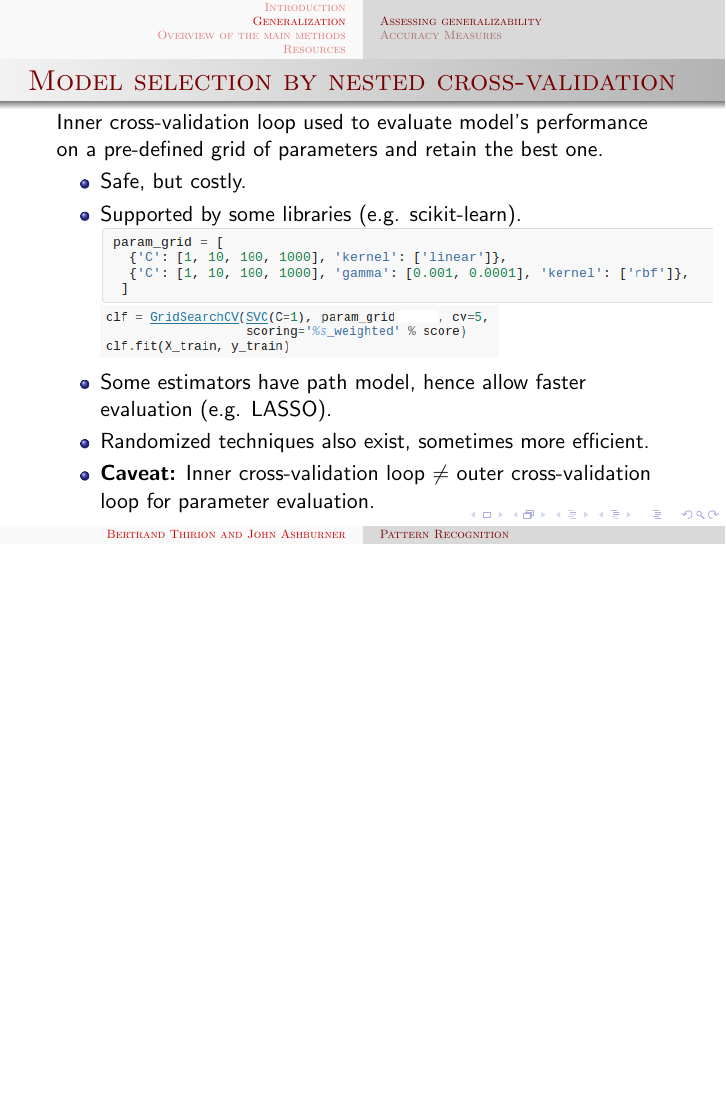
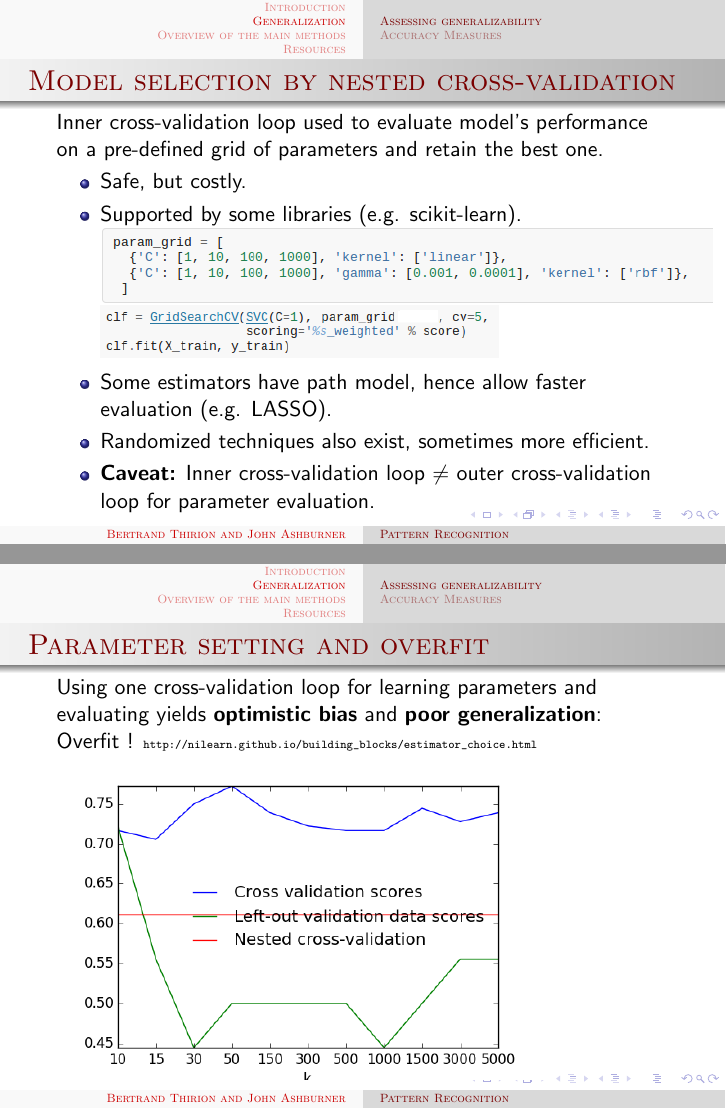
Before and after one commit to JohnAshburner/ISBI, LaTeX slides (ISBI_I.tex, which reads CrossValidation.tex): page 17 of 54 before the commit and pages 17 and 18 of 55 after it, the two joined at a grey line, the shorter picture padded with empty space. Compiled offline with pdfLaTeX.

Commit message:
One more point on nested CV

```diff
--- a/CrossValidation.tex
+++ b/CrossValidation.tex
@@ -62,3 +62,14 @@ pre-defined grid of parameters and retain the best one.
   cross-validation loop for parameter evaluation.
 \end{itemize}
 \end{frame}
+
+\begin{frame}
+\frametitle{Parameter setting and overfit}
+
+Using one cross-validation loop for learning parameters and evaluating
+yields \textbf{optimistic bias} and \textbf{poor generalization}:
+Overfit ! {\tiny \url{http://nilearn.github.io/building_blocks/estimator_choice.html}}
+
+\includegraphics[width=.8\textwidth]{sklearn_material/plot_haxby_grid_search_11.png}
+
+\end{frame}
```
Also changed, not shown: sklearn_material/plot_haxby_grid_search_11.png (added), sklearn_material/plot_underfitting_overfitting_001.png (added).
